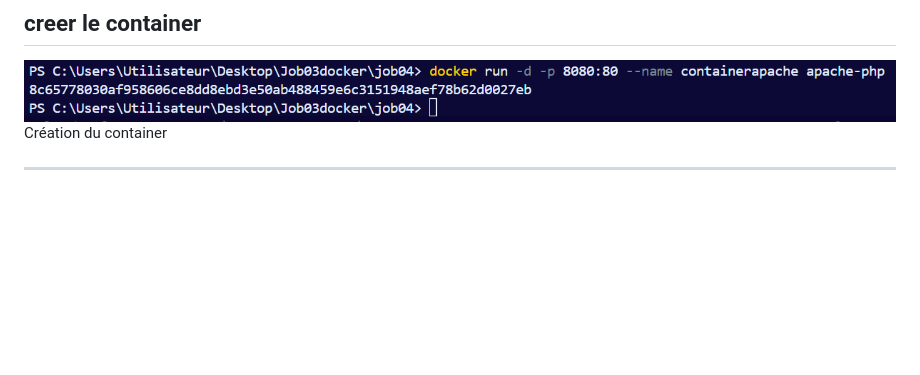
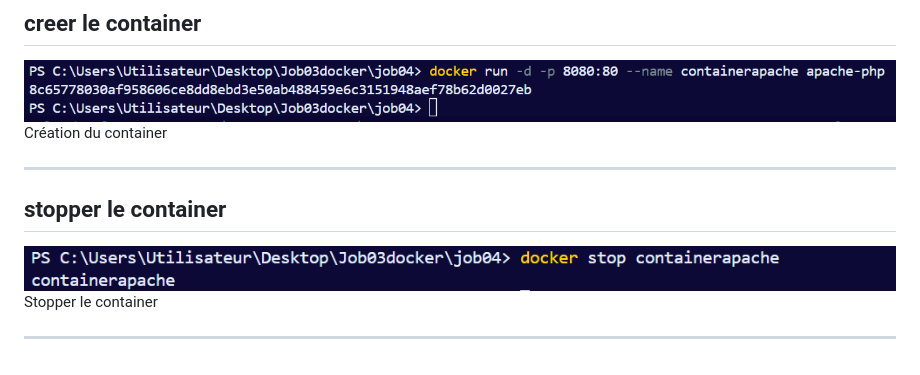
Before and after one commit to Maaiila/Job03docker, a Markdown page: job04/README.md, the part around the change. Drawn GitHub-style; pictures changed too: job04/images/stopcontainer.png (added); blank space fills up the shorter version.

Commit message:
stopper le conteneur

```diff
--- a/job04/README.md
+++ b/job04/README.md
@@ -17,3 +17,9 @@ Création de l'image
 Création du container
 
 ---
+
+## stopper le container
+![capture d'écran](images/stopcontainer.png)
+Stopper le container
+
+---
```
